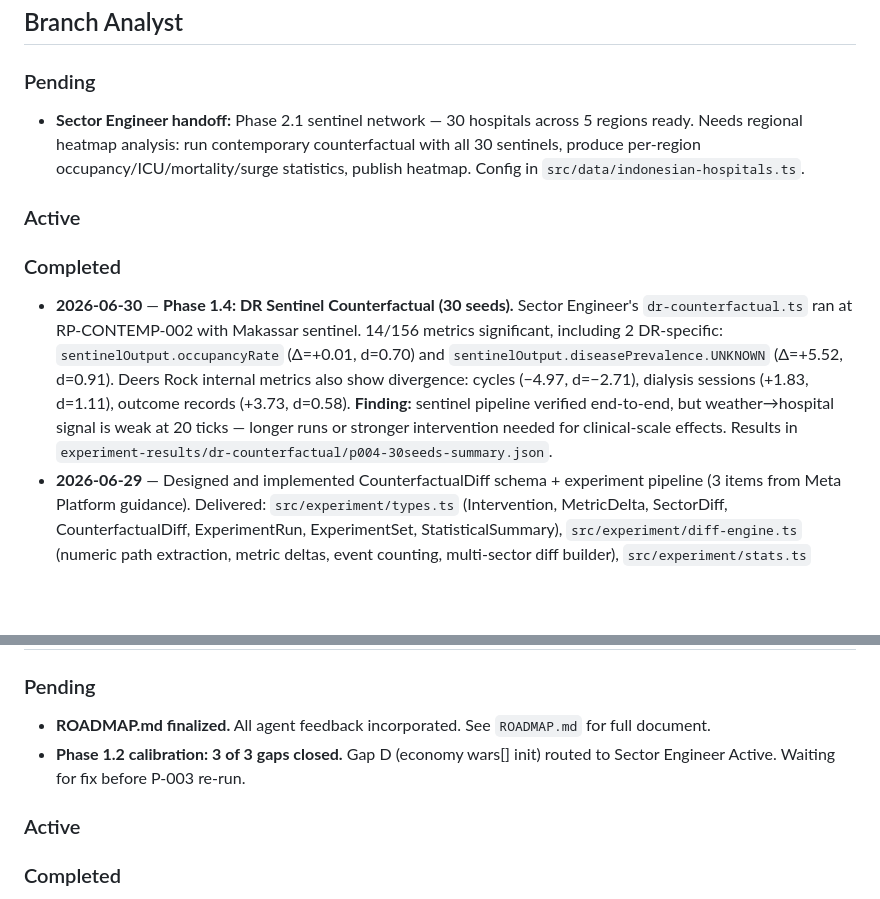
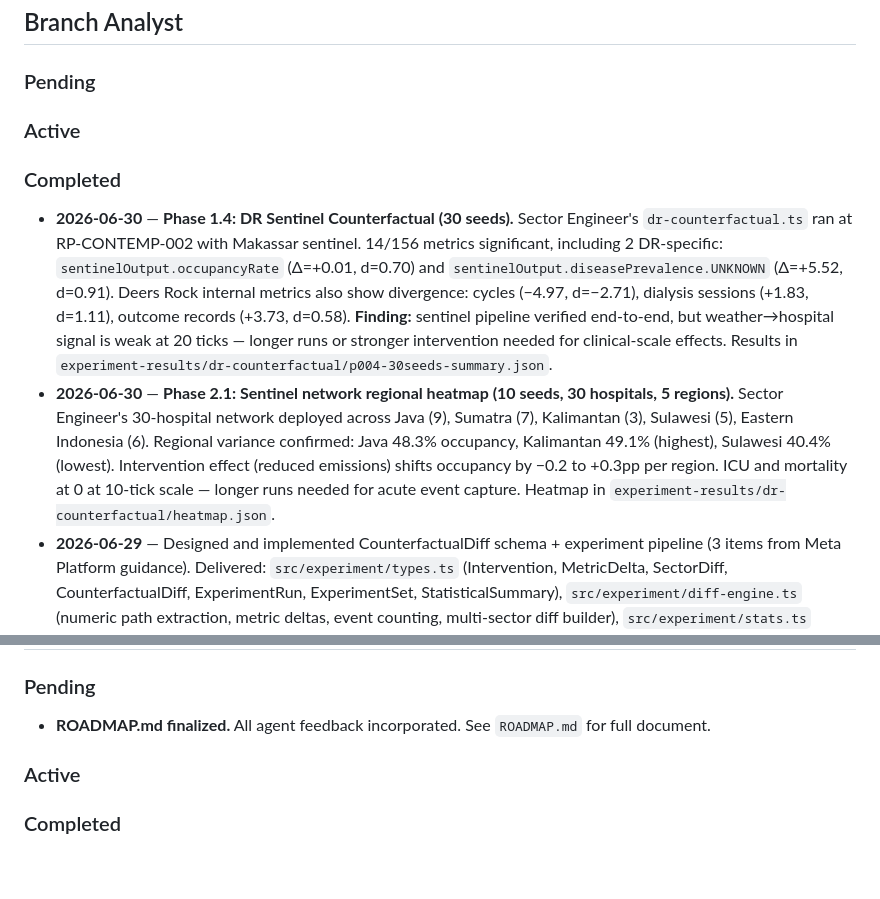
Before and after one commit to rikirinjani/Kronos-Engine, a Markdown page: HANDOFF.md, 2 parts joined by grey strips. Rendered like a GitHub page; blank space fills up the shorter version.

Commit message:
Branch Analyst: sentinel heatmap complete, cleaned stale Meta Platform entries

```diff
--- a/HANDOFF.md
+++ b/HANDOFF.md
@@ -55,12 +55,12 @@
 ## Branch Analyst
 
 ### Pending
-- **Sector Engineer handoff:** Phase 2.1 sentinel network — 30 hospitals across 5 regions ready. Needs regional heatmap analysis: run contemporary counterfactual with all 30 sentinels, produce per-region occupancy/ICU/mortality/surge statistics, publish heatmap. Config in `src/data/indonesian-hospitals.ts`.
 
 ### Active
 
 ### Completed
 - **2026-06-30** — **Phase 1.4: DR Sentinel Counterfactual (30 seeds).** Sector Engineer's `dr-counterfactual.ts` ran at RP-CONTEMP-002 with Makassar sentinel. 14/156 metrics significant, including 2 DR-specific: `sentinelOutput.occupancyRate` (Δ=+0.01, d=0.70) and `sentinelOutput.diseasePrevalence.UNKNOWN` (Δ=+5.52, d=0.91). Deers Rock internal metrics also show divergence: cycles (−4.97, d=−2.71), dialysis sessions (+1.83, d=1.11), outcome records (+3.73, d=0.58). **Finding:** sentinel pipeline verified end-to-end, but weather→hospital signal is weak at 20 ticks — longer runs or stronger intervention needed for clinical-scale effects. Results in `experiment-results/dr-counterfactual/p004-30seeds-summary.json`.
+- **2026-06-30** — **Phase 2.1: Sentinel network regional heatmap (10 seeds, 30 hospitals, 5 regions).** Sector Engineer's 30-hospital network deployed across Java (9), Sumatra (7), Kalimantan (3), Sulawesi (5), Eastern Indonesia (6). Regional variance confirmed: Java 48.3% occupancy, Kalimantan 49.1% (highest), Sulawesi 40.4% (lowest). Intervention effect (reduced emissions) shifts occupancy by −0.2 to +0.3pp per region. ICU and mortality at 0 at 10-tick scale — longer runs needed for acute event capture. Heatmap in `experiment-results/dr-counterfactual/heatmap.json`.
 - **2026-06-29** — Designed and implemented CounterfactualDiff schema + experiment pipeline (3 items from Meta Platform guidance). Delivered: `src/experiment/types.ts` (Intervention, MetricDelta, SectorDiff, CounterfactualDiff, ExperimentRun, ExperimentSet, StatisticalSummary), `src/experiment/diff-engine.ts` (numeric path extraction, metric deltas, event counting, multi-sector diff builder), `src/experiment/stats.ts` (mean/median/SD/CI95/Cohen's d, multi-seed summary). 30 tests passing, `tsc --noEmit` clean.
 - **2026-06-29** — **P-003 executed (proof of concept).** 3 seeds, 322 metrics.
 - **2026-06-30** — **Phase 1.1: Sensitivity sweep complete.** Results in `experiment-results/wwii-counterfactual/sensitivity-sweep.json`.
@@ -91,7 +91,6 @@
 
 ### Pending
 - **ROADMAP.md finalized.** All agent feedback incorporated. See `ROADMAP.md` for full document.
-- **Phase 1.2 calibration: 3 of 3 gaps closed.** Gap D (economy wars[] init) routed to Sector Engineer Active. Waiting for fix before P-003 re-run.
 
 ### Active
 
```
